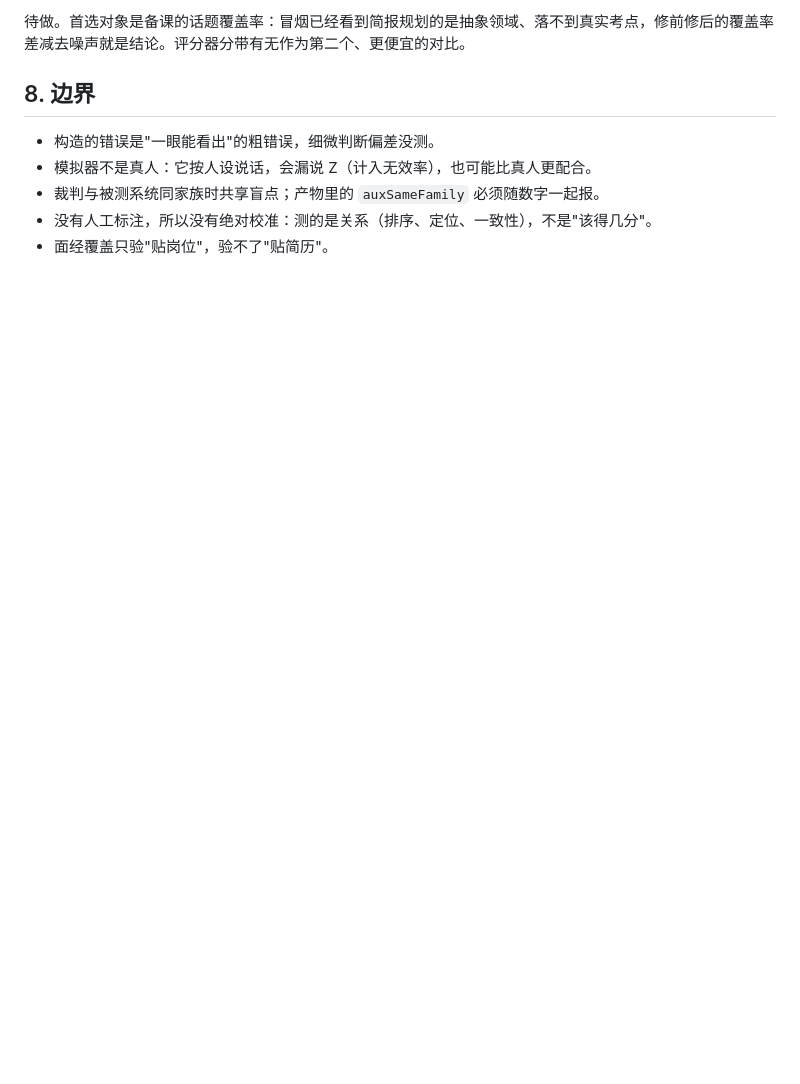
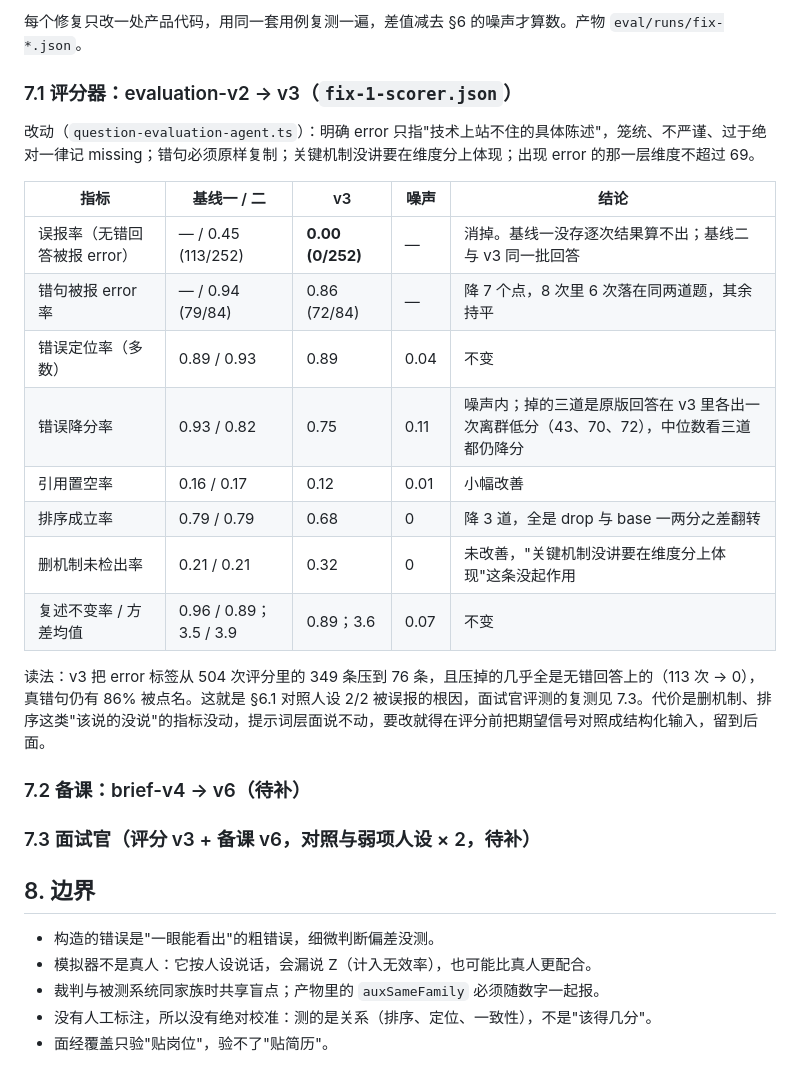
Before and after one commit to yuecao365/OfferCome, a Markdown page: docs/eval.md, the part around one of its changes. Drawn GitHub-style; blank space fills up the shorter version.

Commit message:
docs(eval): §7.1 评分器 v2→v3 对比记录
Co-Authored-By: Claude Fable 5.1 <noreply@anthropic.com>

```diff
--- a/docs/eval.md
+++ b/docs/eval.md
@@ -234,5 +234,26 @@ topic 裁判校准 0.96–0.97（冻结集 80 条）。读法：噪声最高 0.1
 
-待做。首选对象是备课的话题覆盖率：冒烟已经看到简报规划的是抽象领域、落不到真实考点，修前修后的覆盖率差减去噪声就是结论。评分器分带有无作为第二个、更便宜的对比。
+每个修复只改一处产品代码，用同一套用例复测一遍，差值减去 §6 的噪声才算数。产物 `eval/runs/fix-*.json`。
+
+### 7.1 评分器：evaluation-v2 → v3（`fix-1-scorer.json`）
+
+改动（`question-evaluation-agent.ts`）：明确 error 只指"技术上站不住的具体陈述"，笼统、不严谨、过于绝对一律记 missing；错句必须原样复制；关键机制没讲要在维度分上体现；出现 error 的那一层维度不超过 69。
+
+| 指标 | 基线一 / 二 | v3 | 噪声 | 结论 |
+|---|---|---|---|---|
+| 误报率（无错回答被报 error） | — / 0.45 (113/252) | **0.00 (0/252)** | — | 消掉。基线一没存逐次结果算不出；基线二与 v3 同一批回答 |
+| 错句被报 error 率 | — / 0.94 (79/84) | 0.86 (72/84) | — | 降 7 个点，8 次里 6 次落在同两道题，其余持平 |
+| 错误定位率（多数） | 0.89 / 0.93 | 0.89 | 0.04 | 不变 |
+| 错误降分率 | 0.93 / 0.82 | 0.75 | 0.11 | 噪声内；掉的三道是原版回答在 v3 里各出一次离群低分（43、70、72），中位数看三道都仍降分 |
+| 引用置空率 | 0.16 / 0.17 | 0.12 | 0.01 | 小幅改善 |
+| 排序成立率 | 0.79 / 0.79 | 0.68 | 0 | 降 3 道，全是 drop 与 base 一两分之差翻转 |
+| 删机制未检出率 | 0.21 / 0.21 | 0.32 | 0 | 未改善，"关键机制没讲要在维度分上体现"这条没起作用 |
+| 复述不变率 / 方差均值 | 0.96 / 0.89；3.5 / 3.9 | 0.89；3.6 | 0.07 | 不变 |
+
+读法：v3 把 error 标签从 504 次评分里的 349 条压到 76 条，且压掉的几乎全是无错回答上的（113 次 → 0），真错句仍有 86% 被点名。这就是 §6.1 对照人设 2/2 被误报的根因，面试官评测的复测见 7.3。代价是删机制、排序这类"该说的没说"的指标没动，提示词层面说不动，要改就得在评分前把期望信号对照成结构化输入，留到后面。
+
+### 7.2 备课：brief-v4 → v6（待补）
+
+### 7.3 面试官（评分 v3 + 备课 v6，对照与弱项人设 × 2，待补）
 
 ## 8. 边界
 
```
Also changed, not shown: other parts of docs/eval.md (+1 -1 lines).
